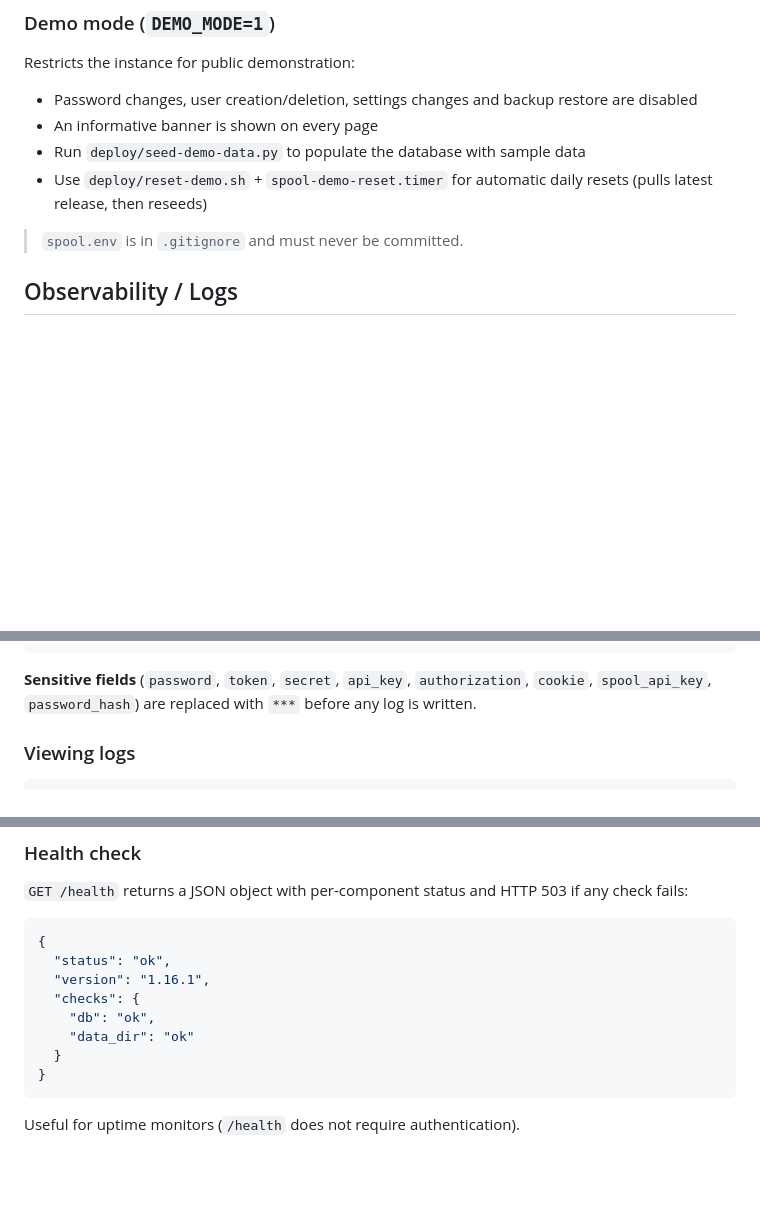
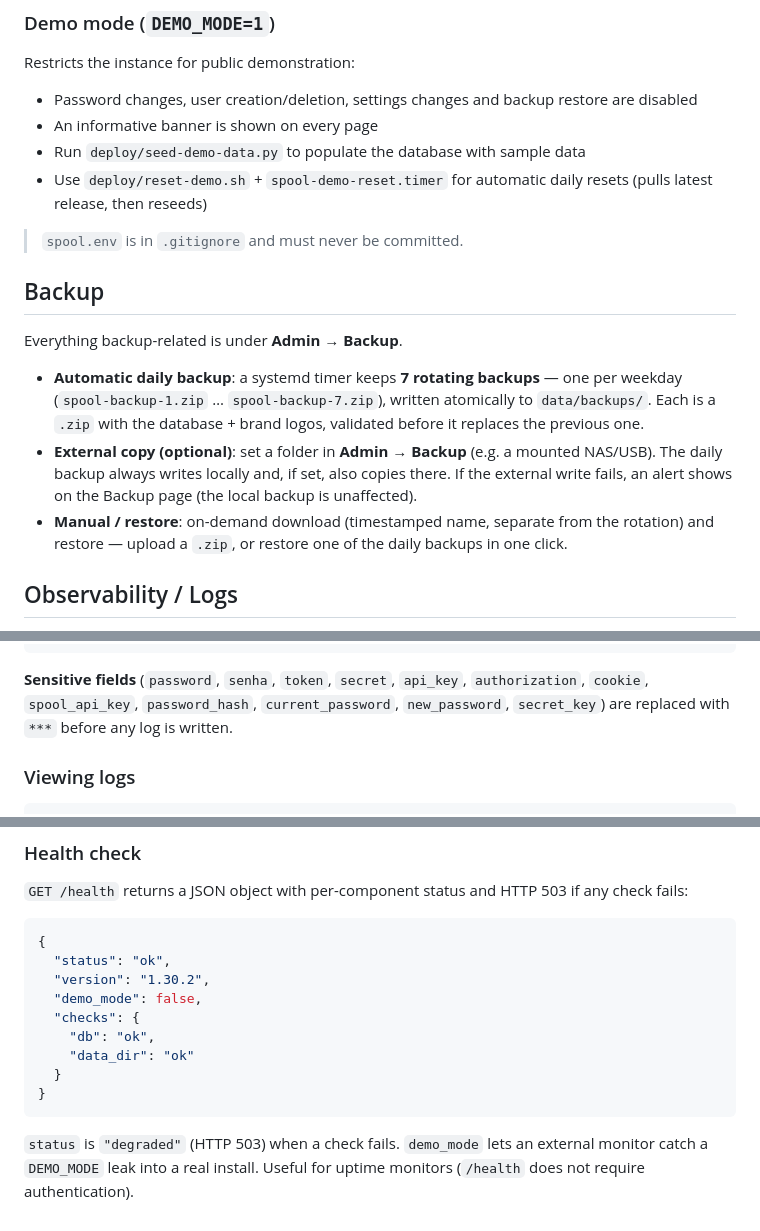
Before and after one commit to iscarelli/spool-control, a Markdown page: README.md, 3 parts joined by grey strips. Drawn GitHub-style; blank space fills up the shorter version.

````diff
--- a/README.md
+++ b/README.md
@@ -257,6 +267,19 @@ Restricts the instance for public demonstration:
 - Use `deploy/reset-demo.sh` + `spool-demo-reset.timer` for automatic daily resets (pulls latest release, then reseeds)
 
 > `spool.env` is in `.gitignore` and must never be committed.
+
+## Backup
+
+Everything backup-related is under **Admin → Backup**.
+
+- **Automatic daily backup**: a systemd timer keeps **7 rotating backups** — one per weekday
+  (`spool-backup-1.zip` … `spool-backup-7.zip`), written atomically to `data/backups/`. Each
+  is a `.zip` with the database + brand logos, validated before it replaces the previous one.
+- **External copy (optional)**: set a folder in **Admin → Backup** (e.g. a mounted NAS/USB).
+  The daily backup always writes locally and, if set, also copies there. If the external write
+  fails, an alert shows on the Backup page (the local backup is unaffected).
+- **Manual / restore**: on-demand download (timestamped name, separate from the rotation) and
+  restore — upload a `.zip`, or restore one of the daily backups in one click.
 
 ## Observability / Logs
 
@@ -296,9 +319,9 @@ Error lines include the full Python traceback inline:
 }
 ```
 
-**Sensitive fields** (`password`, `token`, `secret`, `api_key`, `authorization`,
-`cookie`, `spool_api_key`, `password_hash`) are replaced with `***` before any log
-is written.
+**Sensitive fields** (`password`, `senha`, `token`, `secret`, `api_key`, `authorization`,
+`cookie`, `spool_api_key`, `password_hash`, `current_password`, `new_password`,
+`secret_key`) are replaced with `***` before any log is written.
 
 ### Viewing logs
 
@@ -334,7 +357,8 @@ check fails:
 ```json
 {
   "status": "ok",
-  "version": "1.16.1",
+  "version": "1.30.2",
+  "demo_mode": false,
   "checks": {
     "db": "ok",
     "data_dir": "ok"
@@ -342,4 +366,6 @@ check fails:
 }
 ```
 
-Useful for uptime monitors (`/health` does not require authentication).
+`status` is `"degraded"` (HTTP 503) when a check fails. `demo_mode` lets an external monitor
+catch a `DEMO_MODE` leak into a real install. Useful for uptime monitors (`/health` does not
+require authentication).
````
Also changed, not shown: other parts of README.md (+34 -24 lines).
